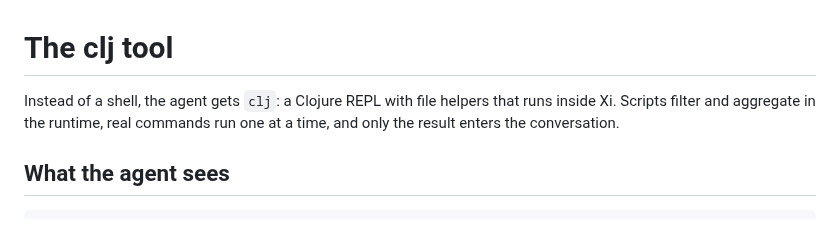
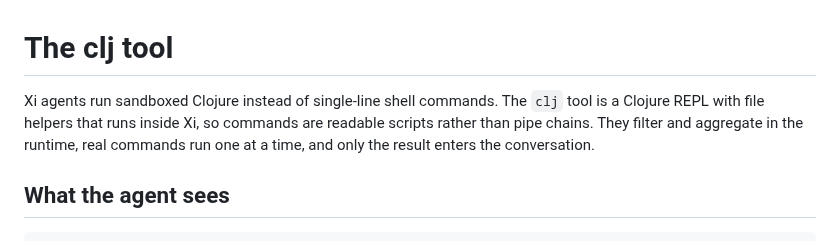
Before and after one commit to floscr/xi, a Markdown page: docs/guide/clj-tool.md, the part around the change. Rendered like a GitHub page.

Commit message:
docs(guide): reword the clj tool intro

```diff
--- a/docs/guide/clj-tool.md
+++ b/docs/guide/clj-tool.md
@@ -1,8 +1,10 @@
 # The clj tool
 
-Instead of a shell, the agent gets `clj`: a Clojure REPL with file helpers
-that runs inside Xi. Scripts filter and aggregate in the runtime, real
-commands run one at a time, and only the result enters the conversation.
+Xi agents run sandboxed Clojure instead of single-line shell commands. The
+`clj` tool is a Clojure REPL with file helpers that runs inside Xi, so commands
+are readable scripts rather than pipe chains. They filter and aggregate in the
+runtime, real commands run one at a time, and only the result enters the
+conversation.
 
 ## What the agent sees
 
```
